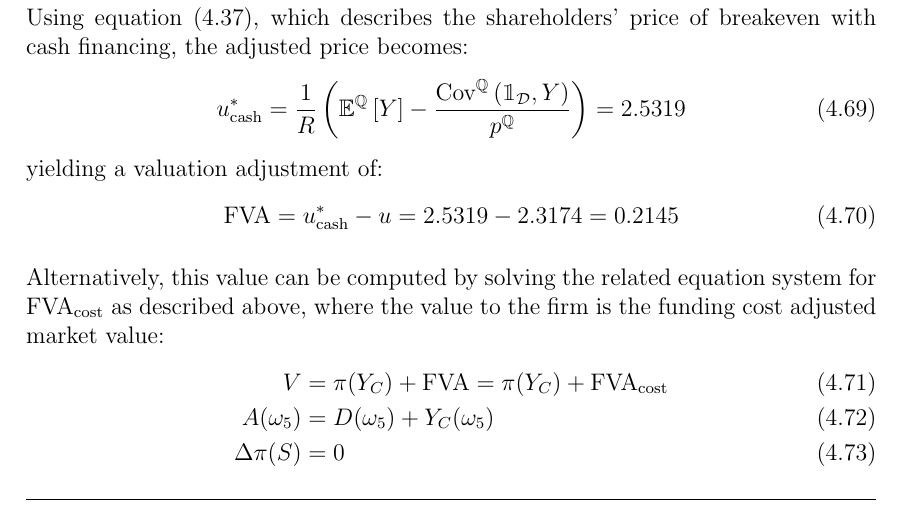
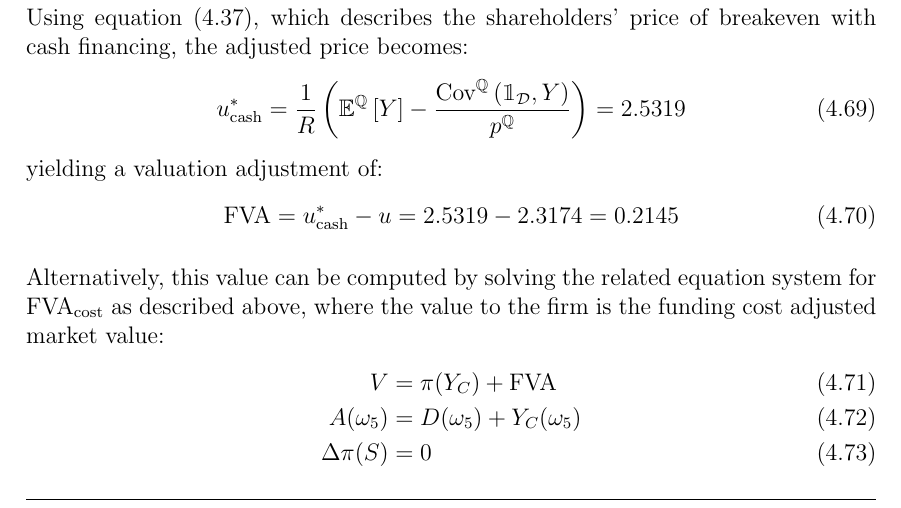
Before and after one commit to sebastianbaltser/master-thesis, a LaTeX thesis (thesis/main.tex, which reads thesis/content/body-matter/single-period-model/examples/funding-benefit.tex): part of page 55 of 62, cut so that both start at the same text. Compiled offline with pdfLaTeX.

Commit message:
Fix equation
Co-authored-by: Sebastian Baltser <52928866+sebastianbaltser@users.noreply.github.com>

```diff
--- a/thesis/content/body-matter/single-period-model/examples/funding-benefit.tex
+++ b/thesis/content/body-matter/single-period-model/examples/funding-benefit.tex
@@ -363,7 +363,7 @@
 
             Alternatively, this value can be computed by solving the related equation system for \FCA/ as described above, where the value to the firm is the funding  cost adjusted market value:
             \begin{align}
-                V &= \pi(Y_C) + \FVA/ = \pi(Y_C) + \FCA/
+                V &= \pi(Y_C) + \FVA/
                 \label{eqn:no-funding-buyback-derivative-adjusted-value}
                 \\
                 A(\omega_5) &= D(\omega_5) + Y_C(\omega_5)
```
